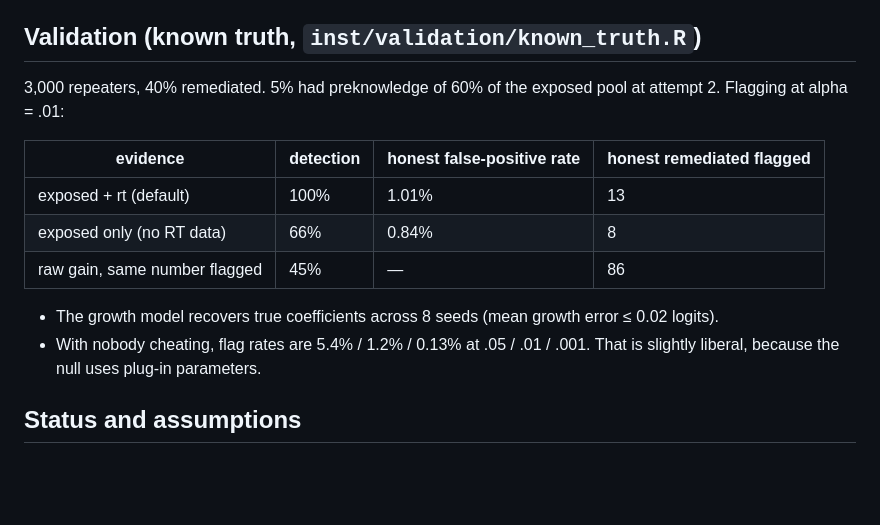
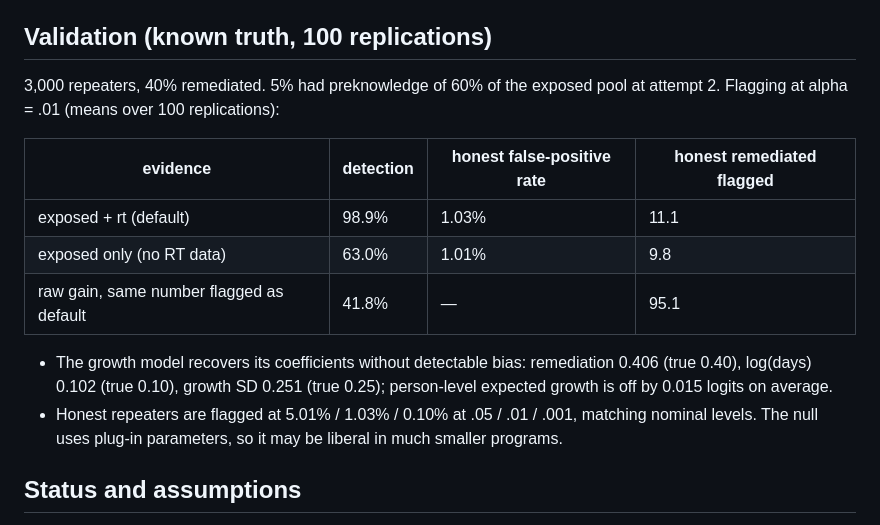
Before and after one commit to edidatasolutions/retestR, a Markdown page: README.md, the part around the change. Rendered like a GitHub page; blank space fills up the shorter version.

Commit message:
Update README with 100-replication validation results

```diff
--- a/README.md
+++ b/README.md
@@ -48,21 +48,23 @@ pak::pak("edidatasolutions/retestR")
    honest growth and honest response times) go through the same pipeline, so
    `p_value` is a false-positive rate for an honest repeater. `q_value` is BH.
 
-## Validation (known truth, `inst/validation/known_truth.R`)
+## Validation (known truth, 100 replications)
 
 3,000 repeaters, 40% remediated. 5% had preknowledge of 60% of the exposed pool
-at attempt 2. Flagging at alpha = .01:
+at attempt 2. Flagging at alpha = .01 (means over 100 replications):
 
 | evidence | detection | honest false-positive rate | honest remediated flagged |
 |---|---|---|---|
-| exposed + rt (default) | 100% | 1.01% | 13 |
-| exposed only (no RT data) | 66% | 0.84% | 8 |
-| raw gain, same number flagged | 45% | — | 86 |
+| exposed + rt (default) | 98.9% | 1.03% | 11.1 |
+| exposed only (no RT data) | 63.0% | 1.01% | 9.8 |
+| raw gain, same number flagged as default | 41.8% | — | 95.1 |
 
-- The growth model recovers true coefficients across 8 seeds (mean growth
-  error ≤ 0.02 logits).
-- With nobody cheating, flag rates are 5.4% / 1.2% / 0.13% at .05 / .01 / .001.
-  That is slightly liberal, because the null uses plug-in parameters.
+- The growth model recovers its coefficients without detectable bias:
+  remediation 0.406 (true 0.40), log(days) 0.102 (true 0.10), growth SD 0.251
+  (true 0.25); person-level expected growth is off by 0.015 logits on average.
+- Honest repeaters are flagged at 5.01% / 1.03% / 0.10% at .05 / .01 / .001,
+  matching nominal levels. The null uses plug-in parameters, so it may be
+  liberal in much smaller programs.
 
 ## Status and assumptions
 
```
